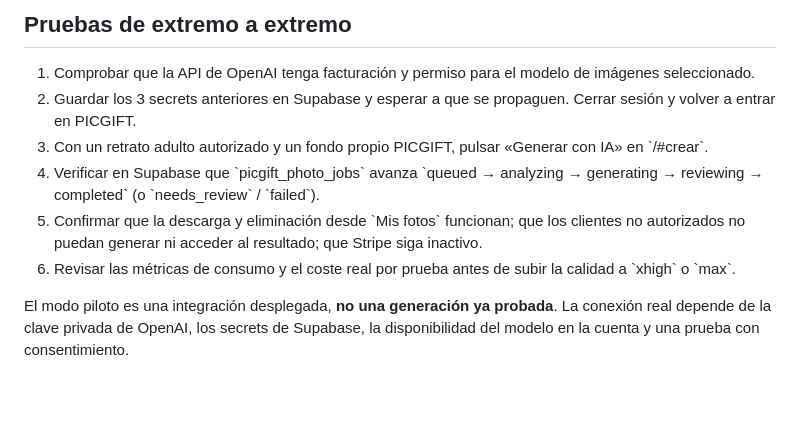
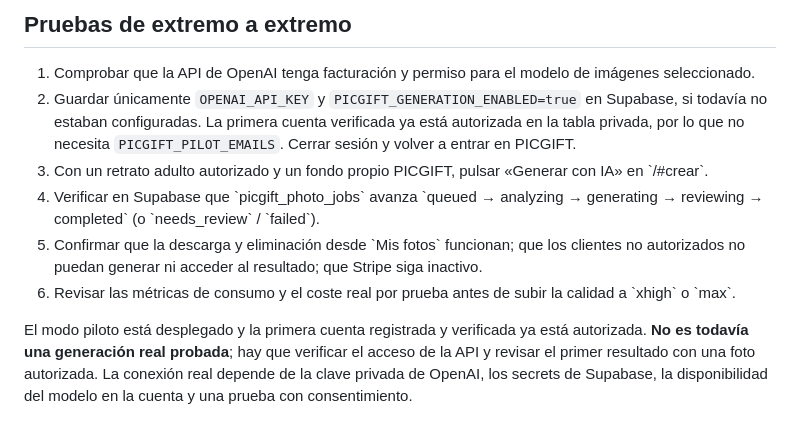
Before and after one commit to mindrapeofficial-wq/PICGIFT, a Markdown page: OPENAI-INTEGRATION.md, the part around the change. GitHub-like rendering; blank space fills up the shorter version.

Commit message:
docs: pilot allowlist now managed privately in Supabase, email secret optional

```diff
--- a/OPENAI-INTEGRATION.md
+++ b/OPENAI-INTEGRATION.md
@@ -31,10 +31,10 @@ No usar créditos de Stripe ni Google Play en el piloto. Dejar los pagos y enlac
 
 ## Pruebas de extremo a extremo
 1. Comprobar que la API de OpenAI tenga facturación y permiso para el modelo de imágenes seleccionado.
-2. Guardar los 3 secrets anteriores en Supabase y esperar a que se propaguen. Cerrar sesión y volver a entrar en PICGIFT.
+2. Guardar únicamente `OPENAI_API_KEY` y `PICGIFT_GENERATION_ENABLED=true` en Supabase, si todavía no estaban configuradas. La primera cuenta verificada ya está autorizada en la tabla privada, por lo que no necesita `PICGIFT_PILOT_EMAILS`. Cerrar sesión y volver a entrar en PICGIFT.
 3. Con un retrato adulto autorizado y un fondo propio PICGIFT, pulsar «Generar con IA» en \`/#crear\`.
 4. Verificar en Supabase que \`picgift_photo_jobs\` avanza \`queued → analyzing → generating → reviewing → completed\` (o \`needs_review\` / \`failed\`).
 5. Confirmar que la descarga y eliminación desde \`Mis fotos\` funcionan; que los clientes no autorizados no puedan generar ni acceder al resultado; que Stripe siga inactivo.
 6. Revisar las métricas de consumo y el coste real por prueba antes de subir la calidad a \`xhigh\` o \`max\`.
 
-El modo piloto es una integración desplegada, **no una generación ya probada**. La conexión real depende de la clave privada de OpenAI, los secrets de Supabase, la disponibilidad del modelo en la cuenta y una prueba con consentimiento.
+El modo piloto está desplegado y la primera cuenta registrada y verificada ya está autorizada. **No es todavía una generación real probada**; hay que verificar el acceso de la API y revisar el primer resultado con una foto autorizada. La conexión real depende de la clave privada de OpenAI, los secrets de Supabase, la disponibilidad del modelo en la cuenta y una prueba con consentimiento.
```
